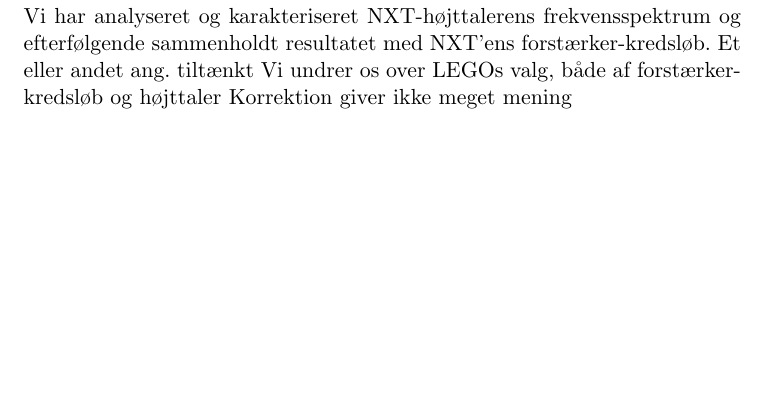
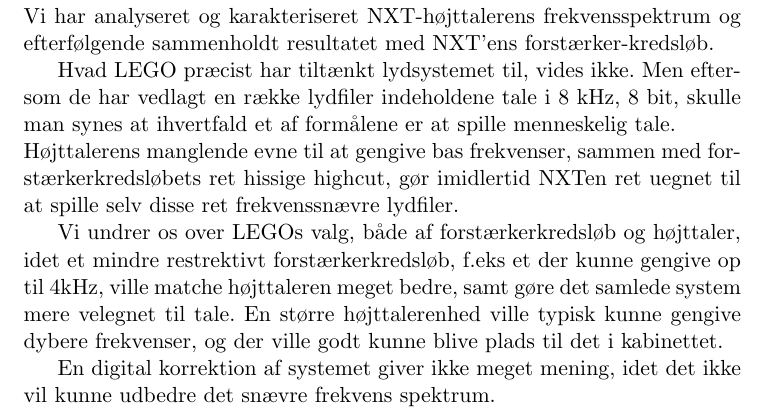
Before and after one commit to grav/audiogroup, a LaTeX document (nxt/rapport/preamble.tex, which reads nxt/rapport/konklusion.tex): part of page 14 of 14, cut so that both start at the same text, the shorter picture padded with empty space. Compiled offline with pdfLaTeX; the source files are stored in an older character set and shown here as Unicode.

Commit message:
konklusionen...

```diff
--- a/nxt/rapport/konklusion.tex
+++ b/nxt/rapport/konklusion.tex
@@ -1,5 +1,22 @@
 \section{Konklusion}
-Vi har analyseret og karakteriseret NXT-højttalerens frekvensspektrum og efterfølgende sammenholdt resultatet med NXT'ens forstærker-kredsløb.
-Et eller andet ang. tiltænkt
-Vi undrer os over LEGOs valg, både af forstærkerkredsløb og højttaler
-Korrektion giver ikke meget mening
+Vi har analyseret og karakteriseret NXT-højttalerens frekvensspektrum
+og efterfølgende sammenholdt resultatet med NXT'ens
+forstærker-kredsløb.
+
+Hvad LEGO præcist har tiltænkt lydsystemet til, vides ikke. Men
+eftersom de har vedlagt en række lydfiler indeholdene tale i 8 kHz, 8
+bit, skulle man synes at ihvertfald et af formålene er at spille
+menneskelig tale.\\
+Højttalerens manglende evne til at gengive bas frekvenser, sammen med
+forstærkerkredsløbets ret hissige highcut, gør imidlertid NXTen ret
+uegnet til at spille selv disse ret frekvenssnævre lydfiler.
+
+Vi undrer os over LEGOs valg, både af forstærkerkredsløb og højttaler,
+idet et mindre restrektivt forstærkerkredsløb, f.eks et der kunne
+gengive op til 4kHz, ville matche højttaleren meget bedre, samt gøre
+det samlede system mere velegnet til tale. En større højttalerenhed
+ville typisk kunne gengive dybere frekvenser, og der ville godt kunne
+blive plads til det i kabinettet.
+
+En digital korrektion af systemet giver ikke meget mening, idet det
+ikke vil kunne udbedre det snævre frekvens spektrum.
```
